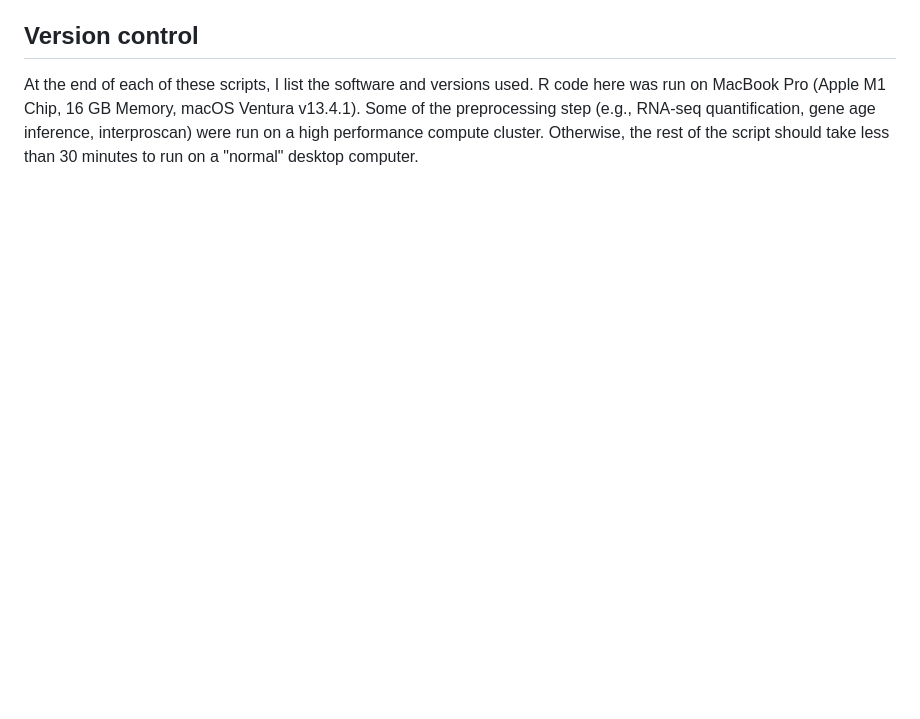
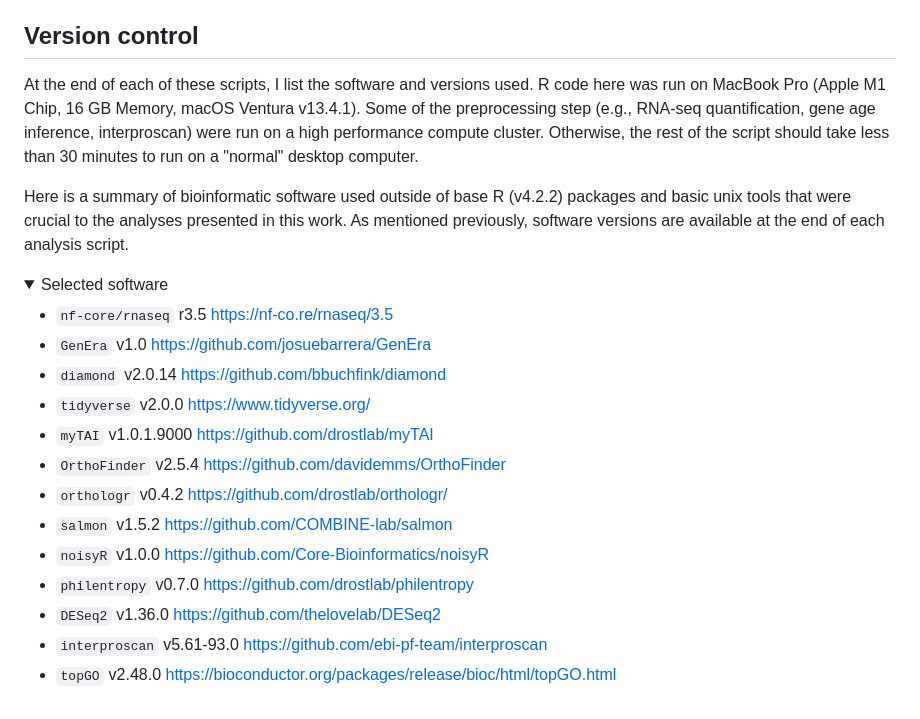
Before and after one commit to LotharukpongJS/hourglass_brownalga, a Markdown page: README.md, the part around the change printed below. Drawn GitHub-style; folded sections open; blank space fills up the shorter version.

Commit message:
Added summary information on software versions used in the analysis.

```diff
--- a/README.md
+++ b/README.md
@@ -39,3 +39,23 @@ NOTE: the version of myTAI is newer due to an addition of the PairwiseTest(). Ho
 ## Version control
 
 At the end of each of these scripts, I list the software and versions used. R code here was run on MacBook Pro (Apple M1 Chip, 16 GB Memory, macOS Ventura v13.4.1). Some of the preprocessing step (e.g., RNA-seq quantification, gene age inference, interproscan) were run on a high performance compute cluster. Otherwise, the rest of the script should take less than 30 minutes to run on a "normal" desktop computer.
+
+Here is a summary of bioinformatic software used outside of base R (v4.2.2) packages and basic unix tools that were crucial to the analyses presented in this work. As mentioned previously, software versions are available at the end of each analysis script.
+
+<details>
+<summary>Selected software</summary>
+
+- `nf-core/rnaseq` r3.5 https://nf-co.re/rnaseq/3.5
+- `GenEra` v1.0 https://github.com/josuebarrera/GenEra
+- `diamond` v2.0.14 https://github.com/bbuchfink/diamond
+- `tidyverse` v2.0.0 https://www.tidyverse.org/
+- `myTAI` v1.0.1.9000 https://github.com/drostlab/myTAI
+- `OrthoFinder` v2.5.4 https://github.com/davidemms/OrthoFinder
+- `orthologr` v0.4.2 https://github.com/drostlab/orthologr/
+- `salmon` v1.5.2 https://github.com/COMBINE-lab/salmon
+- `noisyR` v1.0.0 https://github.com/Core-Bioinformatics/noisyR
+- `philentropy` v0.7.0 https://github.com/drostlab/philentropy
+- `DESeq2` v1.36.0 https://github.com/thelovelab/DESeq2
+- `interproscan` v5.61-93.0 https://github.com/ebi-pf-team/interproscan
+- `topGO` v2.48.0 https://bioconductor.org/packages/release/bioc/html/topGO.html
+
```
Also changed, not shown: other parts of README.md (+1 -0 lines).
